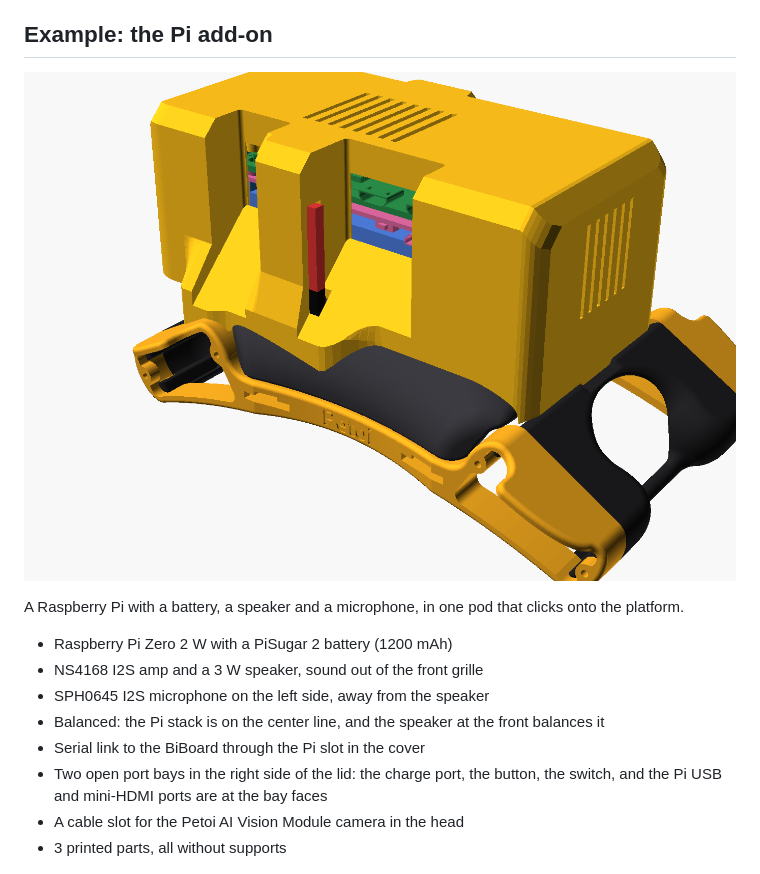
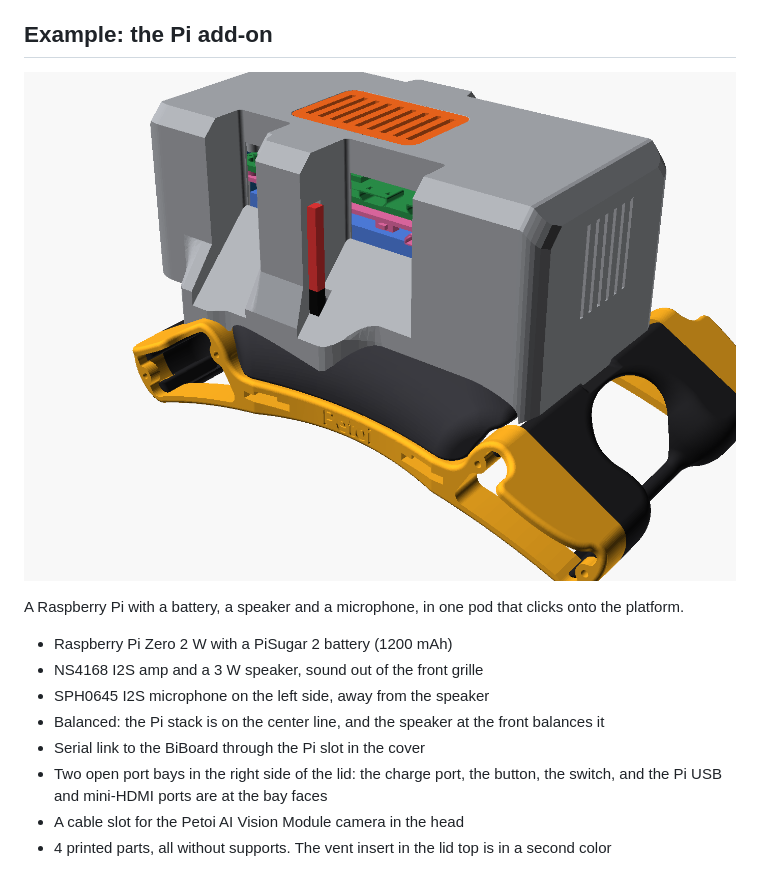
Before and after one commit to LineChef/G2bittlex, a Markdown page: README.md, the part around the change. GitHub-like rendering; pictures changed too: bittle_pi_addon/doc/02_ports_right.png.

```diff
--- a/README.md
+++ b/README.md
@@ -43,7 +43,7 @@ clicks onto the platform.
 - Serial link to the BiBoard through the Pi slot in the cover
 - Two open port bays in the right side of the lid: the charge port, the button, the switch, and the Pi USB and mini-HDMI ports are at the bay faces
 - A cable slot for the Petoi AI Vision Module camera in the head
-- 3 printed parts, all without supports
+- 4 printed parts, all without supports. The vent insert in the lid top is in a second color
 
 ![Inside the Pi add-on](bittle_pi_addon/doc/06_tray_loaded.png)
 
```
Also changed, not shown: bittle_pi_addon/README.md (+6 -4 lines), bittle_pi_addon/doc/08_section_center.png, 14 other files.
